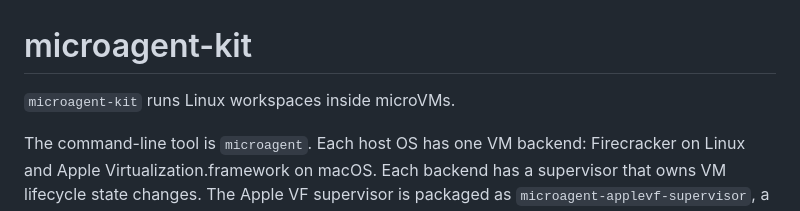
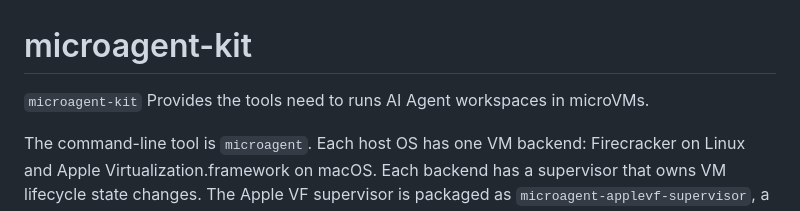
Before and after one commit to geoffbelknap/microagent, a Markdown page: README.md, the part around the change. GitHub-like rendering.

Commit message:
Update README to clarify microagent-kit functionality
Corrected the description of microagent-kit to specify its purpose.

```diff
--- a/README.md
+++ b/README.md
@@ -1,6 +1,6 @@
 # microagent-kit
 
-`microagent-kit` runs Linux workspaces inside microVMs.
+`microagent-kit` Provides the tools need to runs AI Agent workspaces in microVMs.
 
 The command-line tool is `microagent`. Each host OS has one VM backend:
 Firecracker on Linux and Apple Virtualization.framework on macOS. Each backend
```
